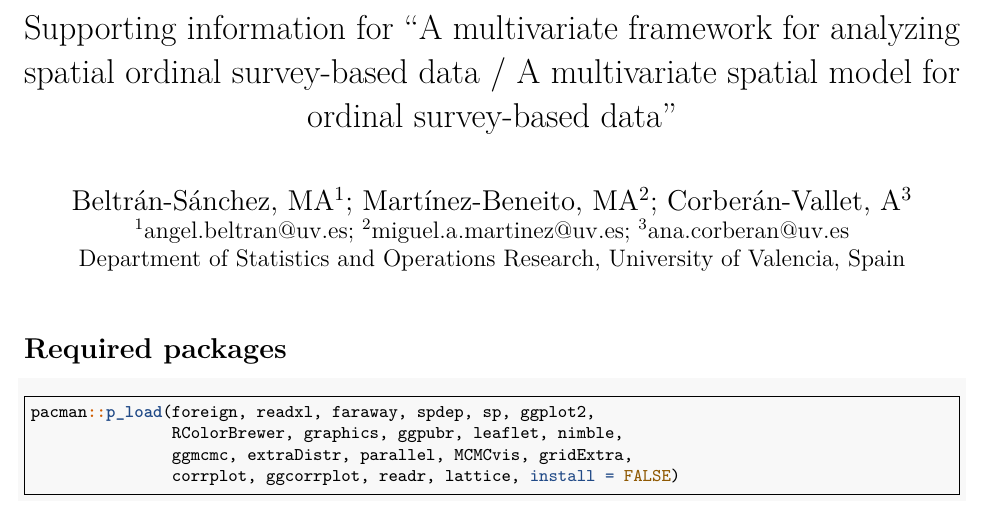
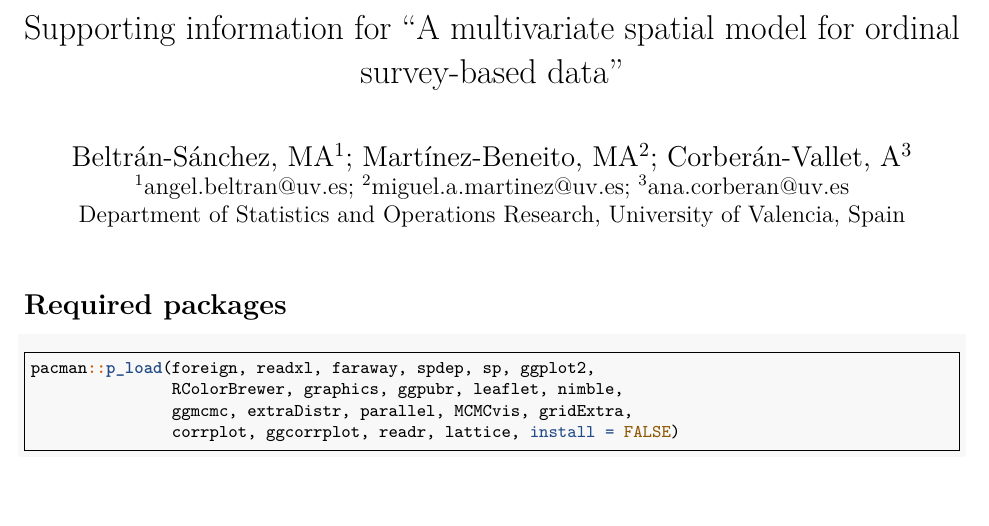
Before and after one commit to bsmiguelangel/a-multivariate-spatial-model-for-ordinal-survey-based-data, an R Markdown document (rmd/supporting-information.Rmd): part of page 1 of 48, cut so that both start at the same text, the shorter picture padded with empty space. Rendered offline with R 4.5, knitr and Pandoc, then LaTeX, with nearby package versions; some code elsewhere in the file could not run offline.

Commit message:
Add files via upload

```diff
--- a/rmd/supporting-information.Rmd
+++ b/rmd/supporting-information.Rmd
@@ -1,5 +1,5 @@
 ---
-title: 'Supporting information for "A multivariate framework for analyzing spatial ordinal survey-based data / A multivariate spatial model for ordinal survey-based data"'
+title: 'Supporting information for "A multivariate spatial model for ordinal survey-based data"'
 author: |
  | \Large Beltrán-Sánchez, MA$^1$; Martínez-Beneito, MA$^2$; Corberán-Vallet, A$^3$
  | $^1$angel.beltran@uv.es; $^2$miguel.a.martinez@uv.es; $^3$ana.corberan@uv.es
```
